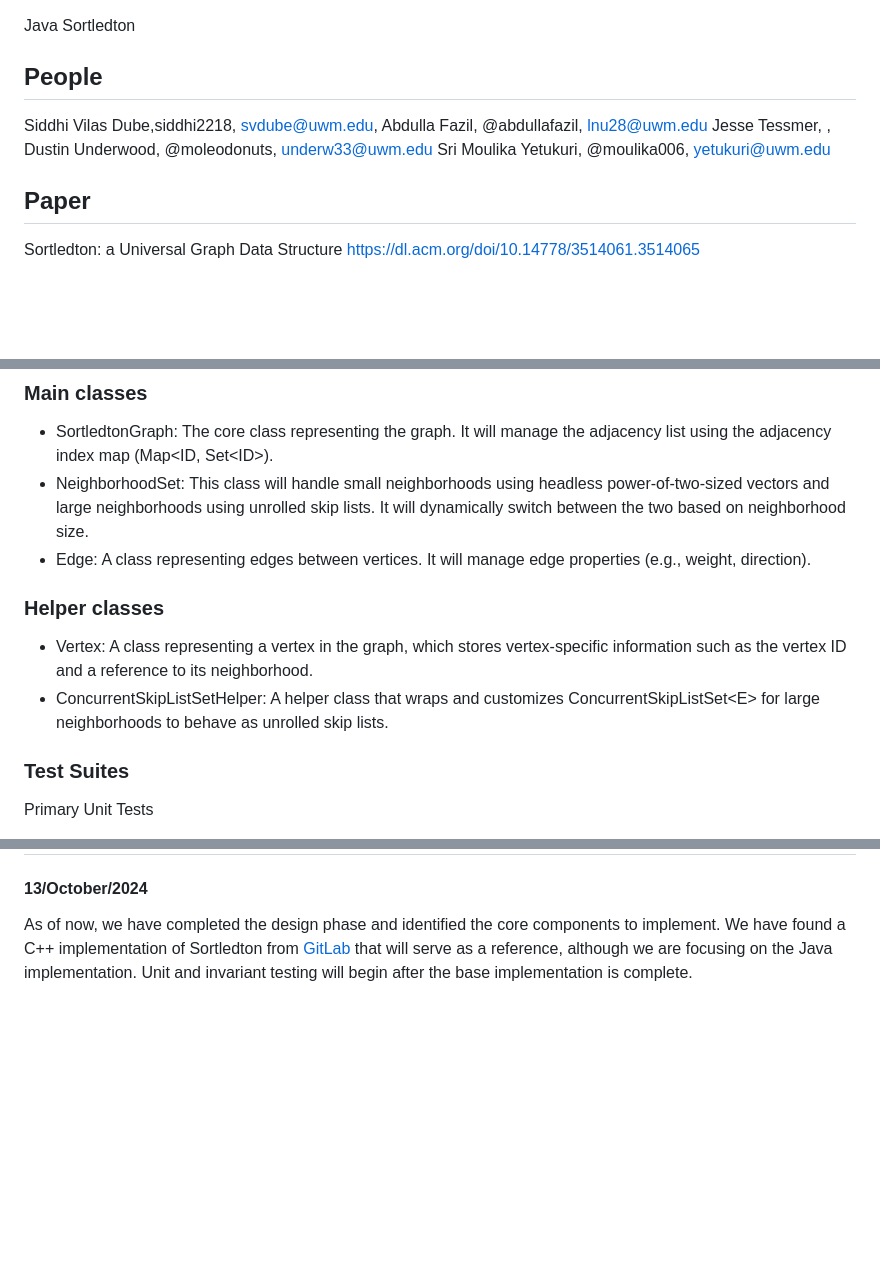
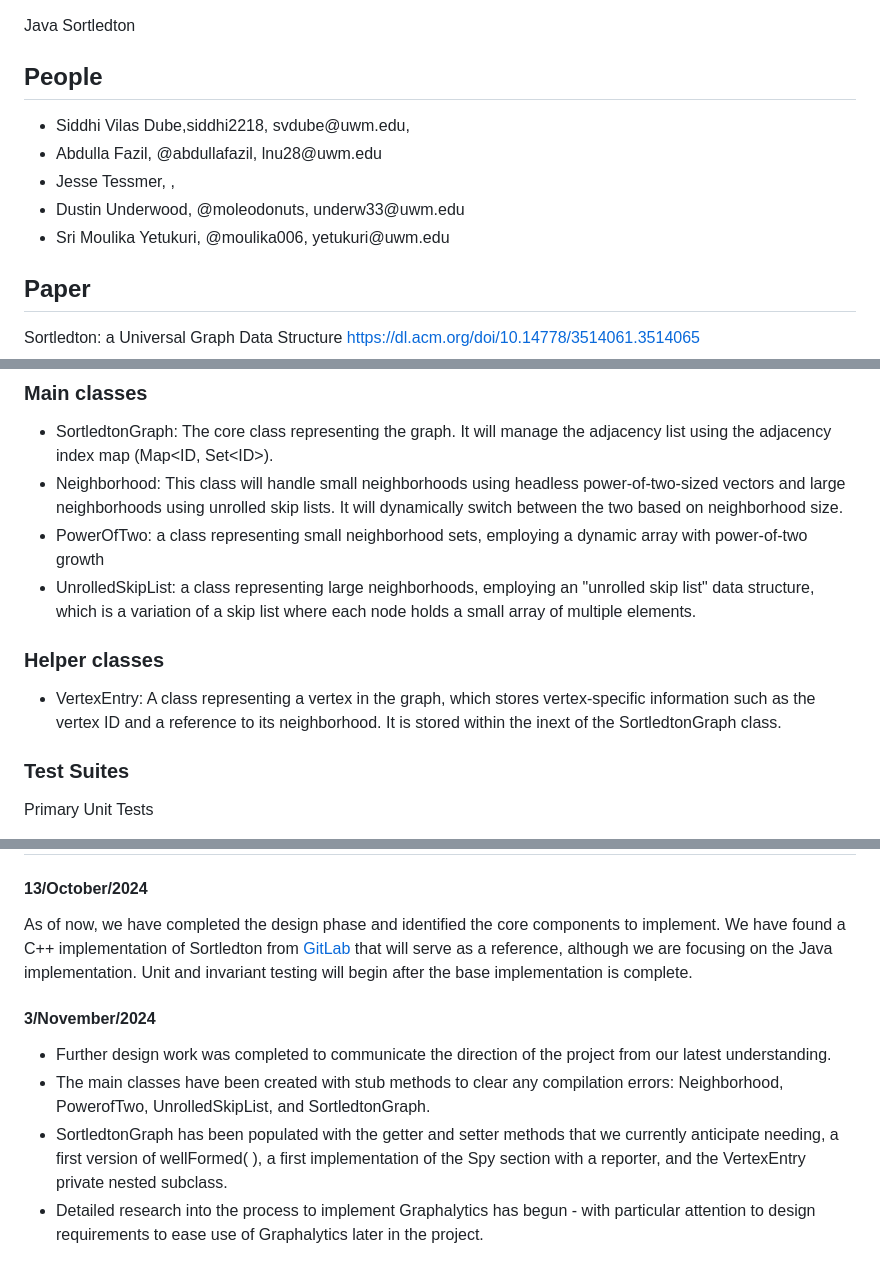
Before and after one commit to sidube2296/project-sortledton, a Markdown page: README.md, 3 parts joined by grey strips. GitHub-like rendering; blank space fills up the shorter version.

Commit message:
Update README.md 3/November/2024 milestone
Update to the classes and status

```diff
--- a/README.md
+++ b/README.md
@@ -5,12 +5,14 @@
 Java Sortledton
 
 ## People
+<ul>
+<li>Siddhi Vilas Dube,siddhi2218, svdube@uwm.edu,</li>
+<li>Abdulla Fazil, @abdullafazil, lnu28@uwm.edu</li>
+<li>Jesse Tessmer, ,</li>
+<li>Dustin Underwood, @moleodonuts, underw33@uwm.edu</li>
+<li>Sri Moulika Yetukuri, @moulika006, yetukuri@uwm.edu</li>
+</ul>
 
-Siddhi Vilas Dube,siddhi2218, svdube@uwm.edu,
-Abdulla Fazil, @abdullafazil, lnu28@uwm.edu
-Jesse Tessmer, ,
-Dustin Underwood, @moleodonuts, underw33@uwm.edu
-Sri Moulika Yetukuri, @moulika006, yetukuri@uwm.edu
 
 ## Paper
 
@@ -50,13 +52,13 @@ In our implementation, built in Java, we rely on automatic memory management via
 ### Main classes
 
 - SortledtonGraph: The core class representing the graph. It will manage the adjacency list using the adjacency index map (Map&lt;ID, Set<ID&gt;).
-- NeighborhoodSet: This class will handle small neighborhoods using headless power-of-two-sized vectors and large neighborhoods using unrolled skip lists. It will dynamically switch between the two based on neighborhood size.
-- Edge: A class representing edges between vertices. It will manage edge properties (e.g., weight, direction).
+- Neighborhood: This class will handle small neighborhoods using headless power-of-two-sized vectors and large neighborhoods using unrolled skip lists. It will dynamically switch between the two based on neighborhood size.
+- PowerOfTwo: a class representing small neighborhood sets, employing a dynamic array with power-of-two growth
+- UnrolledSkipList: a class representing large neighborhoods, employing an "unrolled skip list" data structure, which is a variation of a skip list where each node holds a small array of multiple elements.
 
 ### Helper classes
 
-- Vertex: A class representing a vertex in the graph, which stores vertex-specific information such as the vertex ID and a reference to its neighborhood.
-- ConcurrentSkipListSetHelper: A helper class that wraps and customizes ConcurrentSkipListSet&lt;E&gt; for large neighborhoods to behave as unrolled skip lists.
+- VertexEntry: A class representing a vertex in the graph, which stores vertex-specific information such as the vertex ID and a reference to its neighborhood. It is stored within the inext of the SortledtonGraph class.
 
 ### Test Suites
 
@@ -79,3 +81,9 @@ Graphalytics Efficiency Testing
 
 #### 13/October/2024
 As of now, we have completed the design phase and identified the core components to implement. We have found a C++ implementation of Sortledton from [GitLab](https://gitlab.db.in.tum.de/per.fuchs/sortledton) that will serve as a reference, although we are focusing on the Java implementation. Unit and invariant testing will begin after the base implementation is complete.
+
+#### 3/November/2024
+- Further design work was completed to communicate the direction of the project from our latest understanding.
+- The main classes have been created with stub methods to clear any compilation errors: Neighborhood, PowerofTwo, UnrolledSkipList, and SortledtonGraph.
+- SortledtonGraph has been populated with the getter and setter methods that we currently anticipate needing, a first version of wellFormed( ), a first implementation of the Spy section with a reporter, and the VertexEntry private nested subclass.
+- Detailed research into the process to implement Graphalytics has begun - with particular attention to design requirements to ease use of Graphalytics later in the project.
```
